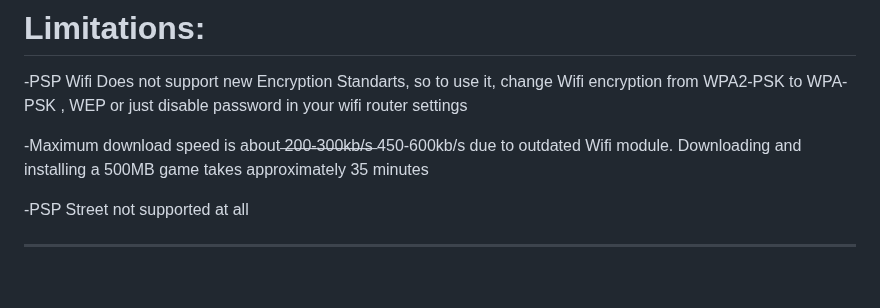
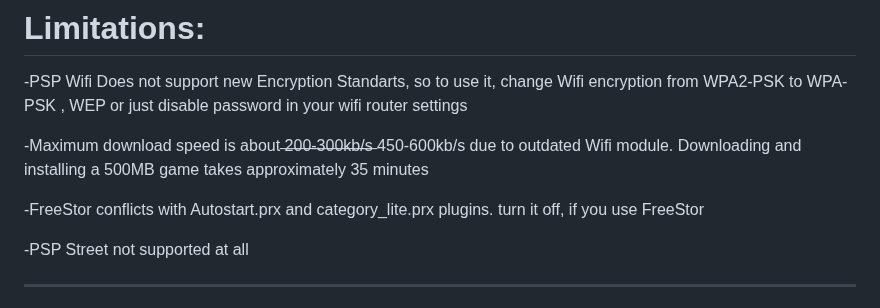
Before and after one commit to GorGylka/FREESTOR, a Markdown page: README.md, the part around the change. Rendered like a GitHub page; blank space fills up the shorter version.

```diff
--- a/README.md
+++ b/README.md
@@ -77,6 +77,8 @@ ___________________________
 
 -Maximum download speed is about ̶2̶0̶0̶-̶3̶0̶0̶k̶b̶/̶s̶  450-600kb/s due to outdated Wifi module. Downloading and installing a 500MB game takes approximately 35 minutes
 
+-FreeStor conflicts with Autostart.prx and category_lite.prx plugins. turn it off, if you use FreeStor
+
 -PSP Street not supported at all
 
 ___________________________
```
